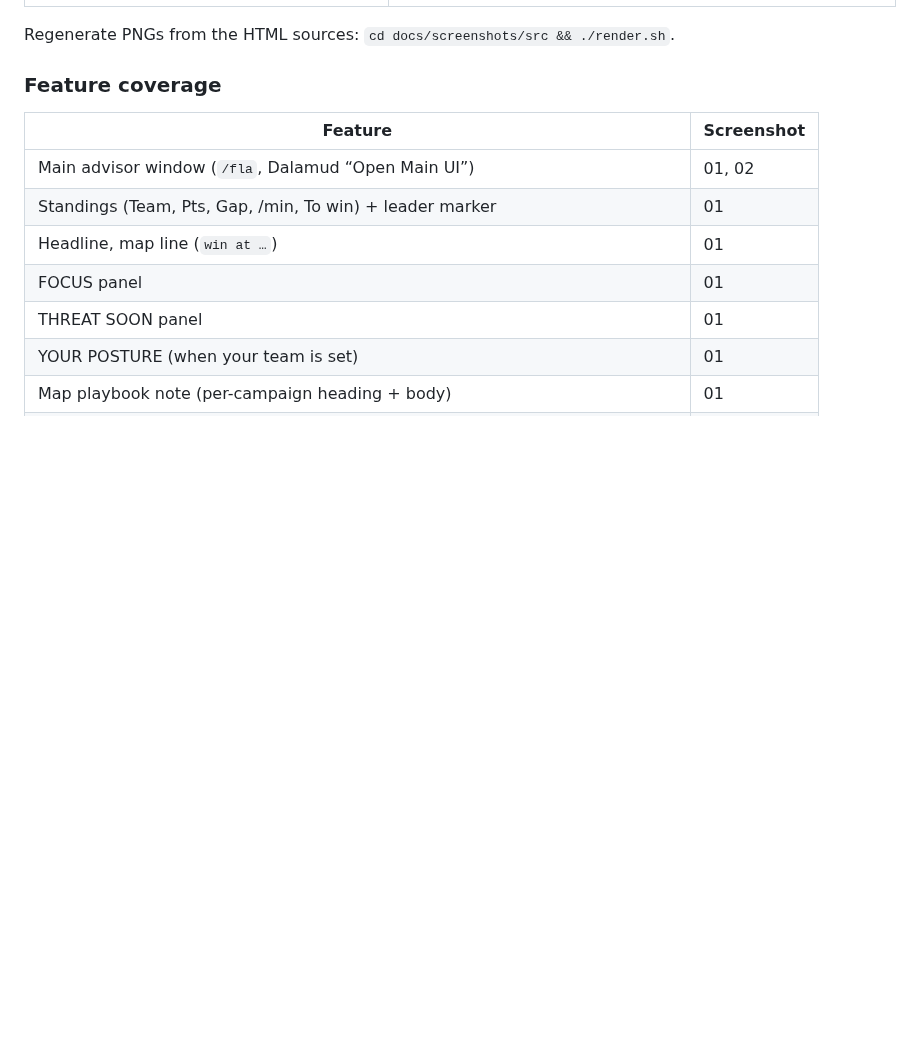
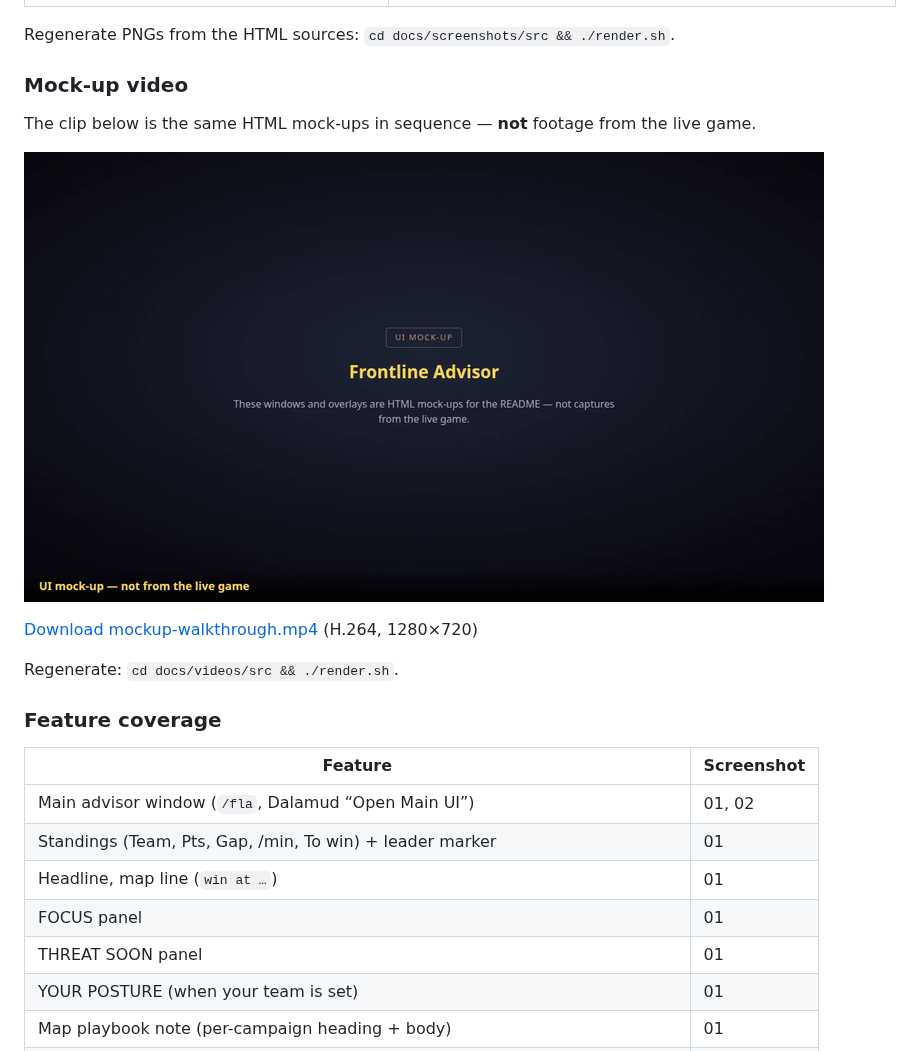
Before and after one commit to priestkos/FrontlineAdvisor, a Markdown page: README.md, the part around the change. Drawn GitHub-style; pictures changed too: docs/videos/mockup-walkthrough.gif (added); blank space fills up the shorter version.

Commit message:
Add README mock-up walkthrough video and render pipeline
Record a 1280×720 H.264 walkthrough from HTML mock-ups via Playwright,
with on-screen captions and scripted UI steps. Includes GIF preview,
render script under docs/videos/src, and README subsection.

Co-authored-by: PriestKos <priestkos@users.noreply.github.com>

```diff
--- a/README.md
+++ b/README.md
@@ -26,6 +26,16 @@ Screenshots are mock-ups illustrating the UI, not captures from the live game.
 | ![Slash commands](docs/screenshots/05-commands-help.png) | **Slash commands** — `/fla`, `on`/`off`, `team`, `map`, `dump`, `test`, and `config` chat responses. |
 
 Regenerate PNGs from the HTML sources: `cd docs/screenshots/src && ./render.sh`.
+
+### Mock-up video
+
+The clip below is the same HTML mock-ups in sequence — **not** footage from the live game.
+
+![Mock-up walkthrough preview](docs/videos/mockup-walkthrough.gif)
+
+[Download mockup-walkthrough.mp4](docs/videos/mockup-walkthrough.mp4) (H.264, 1280×720)
+
+Regenerate: `cd docs/videos/src && ./render.sh`.
 
 ### Feature coverage
 
```
Also changed, not shown: 8 other files.
